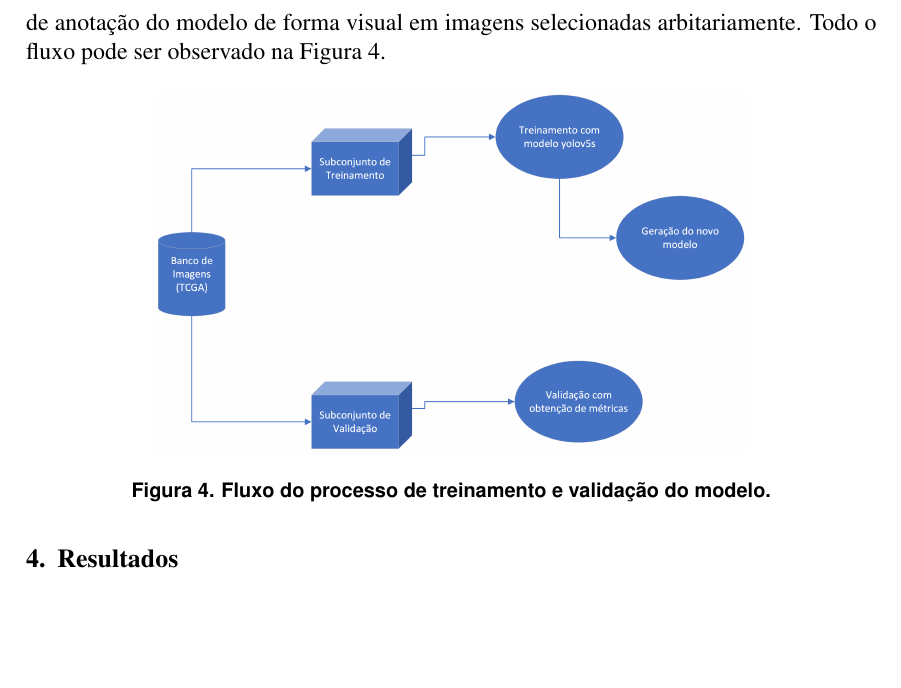
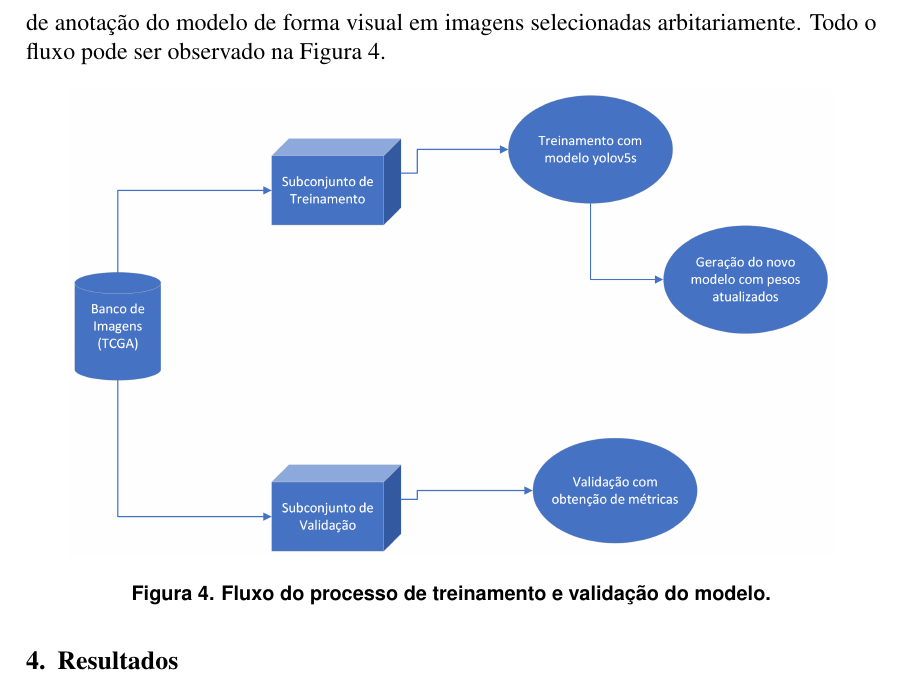
Before and after one commit to brenozuko/artigo_worktec, a LaTeX paper (main.tex): part of page 7 of 8, cut so that both start at the same text, the shorter picture padded with empty space. Compiled offline with pdfLaTeX.

Commit message:
Atualiza diagrama do modelo

```diff
--- a/main.tex
+++ b/main.tex
@@ -161,7 +161,7 @@ Ademais, realizou-se a execução do script de validação em lotes de 64 imagen
 
 \begin{figure}[ht]
   \centering
-  \includegraphics[width=0.7\textwidth]{images/methods.png}
+  \includegraphics[width=0.9\textwidth]{images/methods.png}
   \caption{Fluxo do processo de treinamento e validação do modelo.}
   \label{fig:methods}
 \end{figure}
```
Also changed, not shown: images/methods.png, main.pdf.
